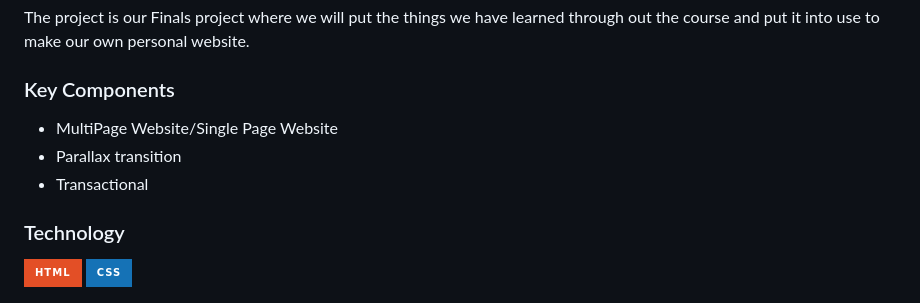
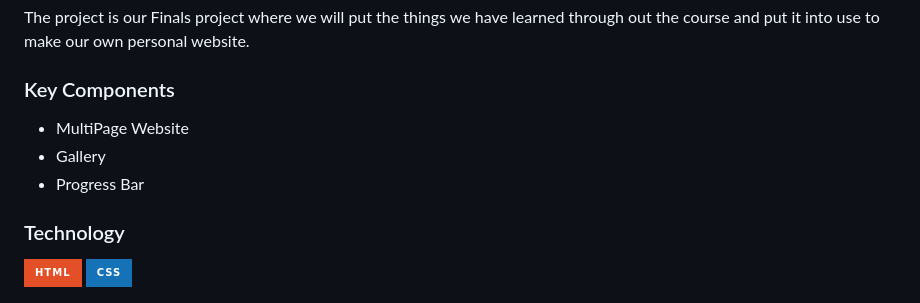
Before and after one commit to Mikooo21/WD-Finals, a Markdown page: readme.md, the part around the change. Rendered like a GitHub page; badges without logos.

Commit message:
docs(README):Fixed list of key compoments

```diff
--- a/readme.md
+++ b/readme.md
@@ -64,9 +64,9 @@ The project is our Finals project where we will put the things we have learned t
 ### Key Components
 <!-- TODO: List of Key Components -->
 <!-- The following are just sample -->
-- MultiPage Website/Single Page Website
-- Parallax transition
-- Transactional
+- MultiPage Website
+- Gallery
+- Progress Bar
 
 ### Technology
 <!-- TODO: List of Technology Used -->
```
